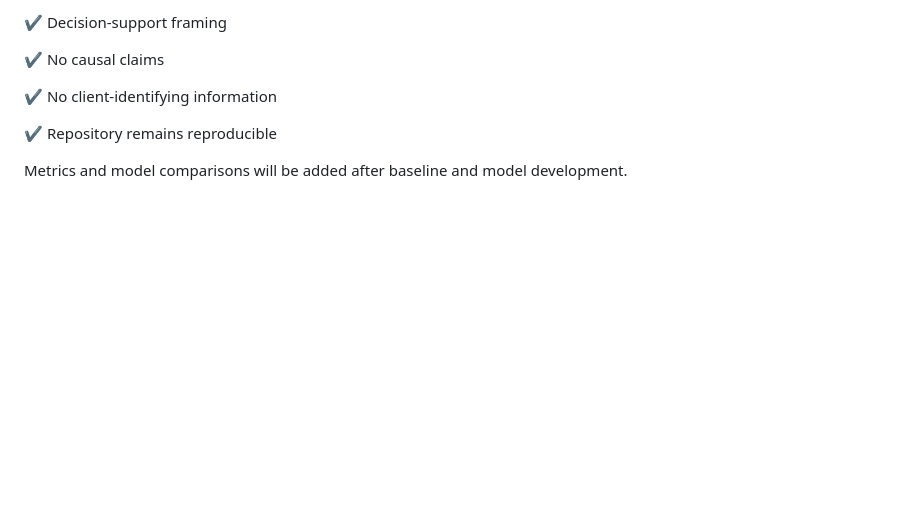
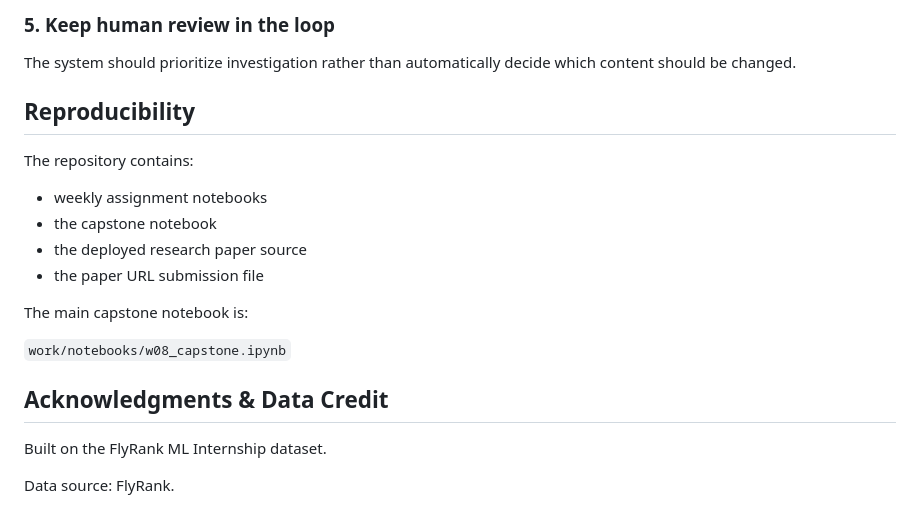
Before and after one commit to abdulmoeed1090/Fly-rank-starter-assignment, a Markdown page: work/capstone_report_template.md, the part around one of its changes. Rendered like a GitHub page; blank space fills up the shorter version.

```diff
--- a/work/capstone_report_template.md
+++ b/work/capstone_report_template.md
@@ -170,10 +123,23 @@ Random seeds and environment configuration will be documented once modelling beg
 
-✔ Decision-support framing
+### 5. Keep human review in the loop
 
-✔ No causal claims
+The system should prioritize investigation rather than automatically decide which content should be changed.
 
-✔ No client-identifying information
+## Reproducibility
 
-✔ Repository remains reproducible
+The repository contains:
 
-Metrics and model comparisons will be added after baseline and model development.
+- weekly assignment notebooks
+- the capstone notebook
+- the deployed research paper source
+- the paper URL submission file
+
+The main capstone notebook is:
+
+`work/notebooks/w08_capstone.ipynb`
+
+## Acknowledgments & Data Credit
+
+Built on the FlyRank ML Internship dataset.
+
+Data source: FlyRank.
```
Also changed, not shown: other parts of work/capstone_report_template.md (+65 -112 lines).
